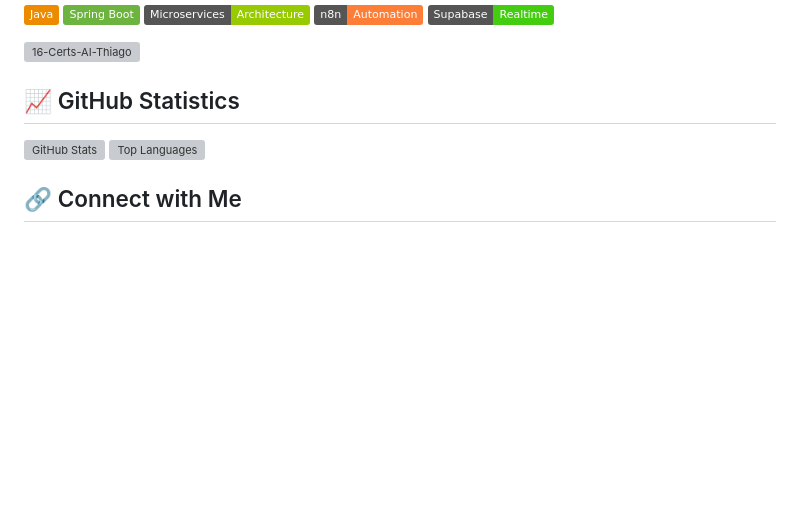
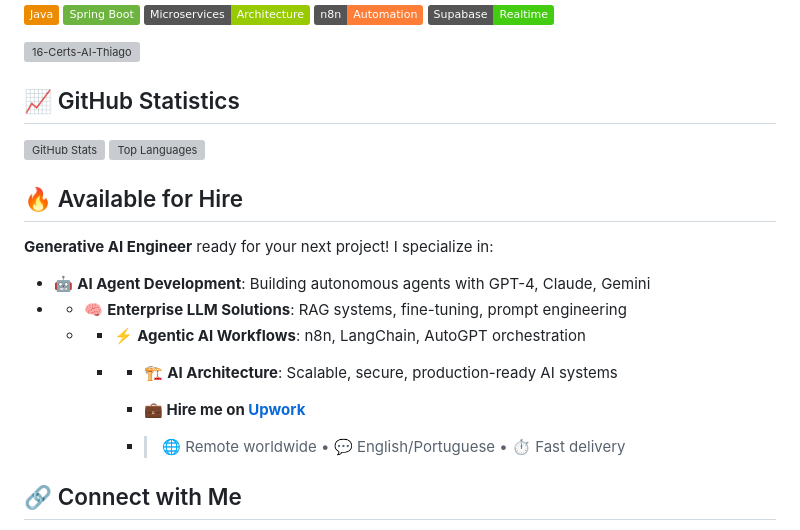
Before and after one commit to tfantas/tfantas, a Markdown page: README.md, the part around the change. GitHub-like rendering; badges without logos; blank space fills up the shorter version; grey boxes are pictures that could not be loaded.

Commit message:
Update README with hire availability and skills
Added a section for availability and skills as a Generative AI Engineer.

```diff
--- a/README.md
+++ b/README.md
@@ -49,6 +49,21 @@ I'm a systems architect and developer passionate about Artificial Intelligence,
 ![GitHub Stats](https://github-readme-stats.vercel.app/api?username=tfantas&show_icons=true&theme=radical)
 ![Top Languages](https://github-readme-stats.vercel.app/api/top-langs/?username=tfantas&layout=compact&theme=radical)
 
+## 🔥 Available for Hire
+
+**Generative AI Engineer** ready for your next project! I specialize in:
+
+- 🤖 **AI Agent Development**: Building autonomous agents with GPT-4, Claude, Gemini
+- - 🧠 **Enterprise LLM Solutions**: RAG systems, fine-tuning, prompt engineering
+  - - ⚡ **Agentic AI Workflows**: n8n, LangChain, AutoGPT orchestration
+    - - 🏗️ **AI Architecture**: Scalable, secure, production-ready AI systems
+
+      - **💼 Hire me on [Upwork](https://www.upwork.com/freelancers/~012b430c05274540fb)**
+
+      - > 🌐 Remote worldwide • 💬 English/Portuguese • ⏱️ Fast delivery
+        >
+        >
+
 ## 🔗 Connect with Me
 
 - 🌐 **Portfolio:** [tfantas.com](https://tfantas.com)
```
